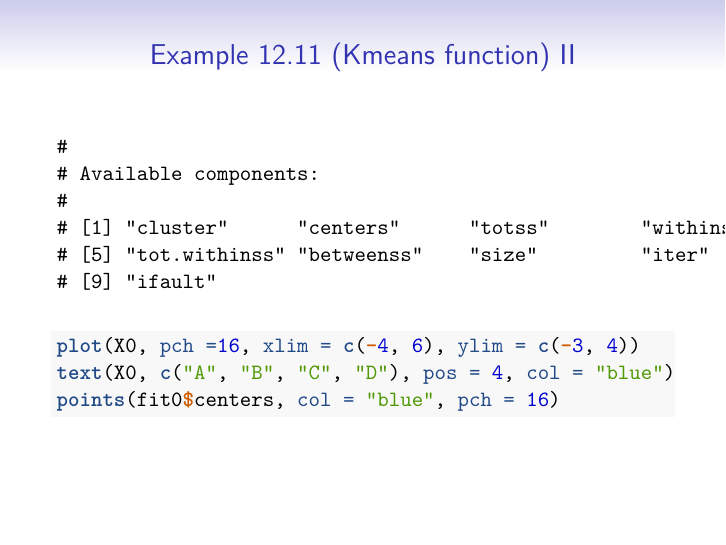
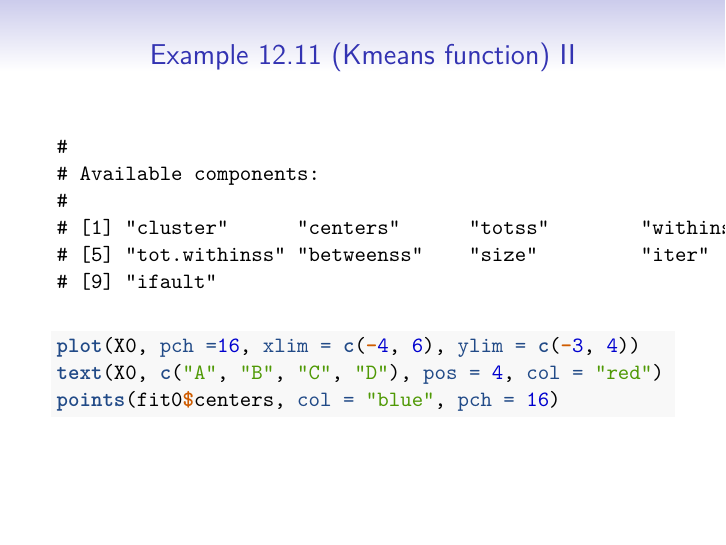
Before and after one commit to pra1981/multivar, an R Markdown document (19-Cluster-Analysis-kMeans.Rmd): page 8 of 32. The pictures show the output file 19-Cluster-Analysis-kMeans.pdf that the author committed with the source.

Commit message:
Edit graph.

````diff
--- a/19-Cluster-Analysis-kMeans.Rmd
+++ b/19-Cluster-Analysis-kMeans.Rmd
@@ -99,7 +99,7 @@ text(X0, c("A", "B", "C", "D"), pos = 4, col = "red")
 ```{r 011-lec19}
 (fit0 <- kmeans(X0, centers = 2))
 plot(X0, pch =16, xlim = c(-4, 6), ylim = c(-3, 4))
-text(X0, c("A", "B", "C", "D"), pos = 4, col = "blue")
+text(X0, c("A", "B", "C", "D"), pos = 4, col = "red")
 points(fit0$centers, col = "blue", pch = 16)
 ```
 
````
Also changed, not shown: index.md (+1 -1 lines), 19-Cluster-Analysis-kMeans.pdf.
